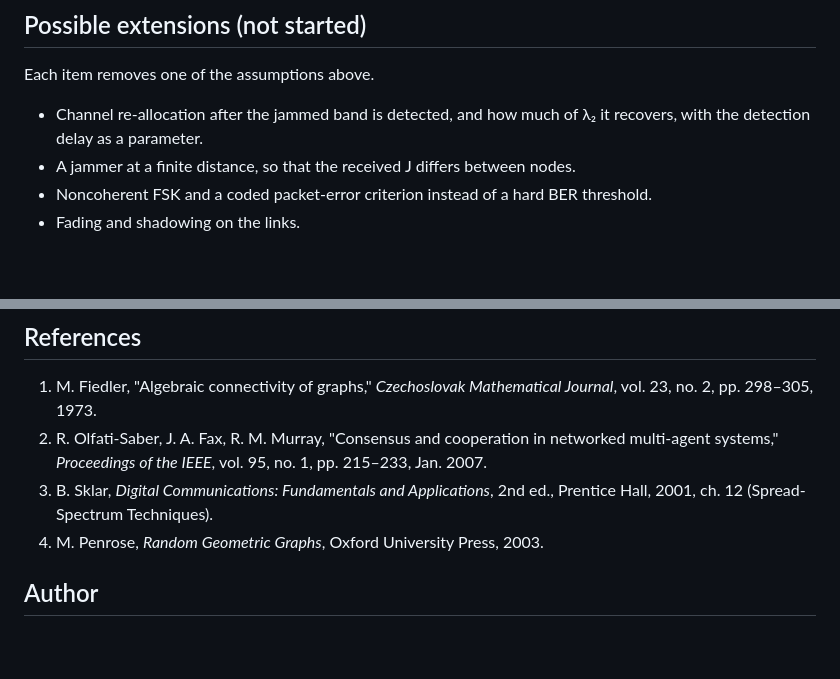
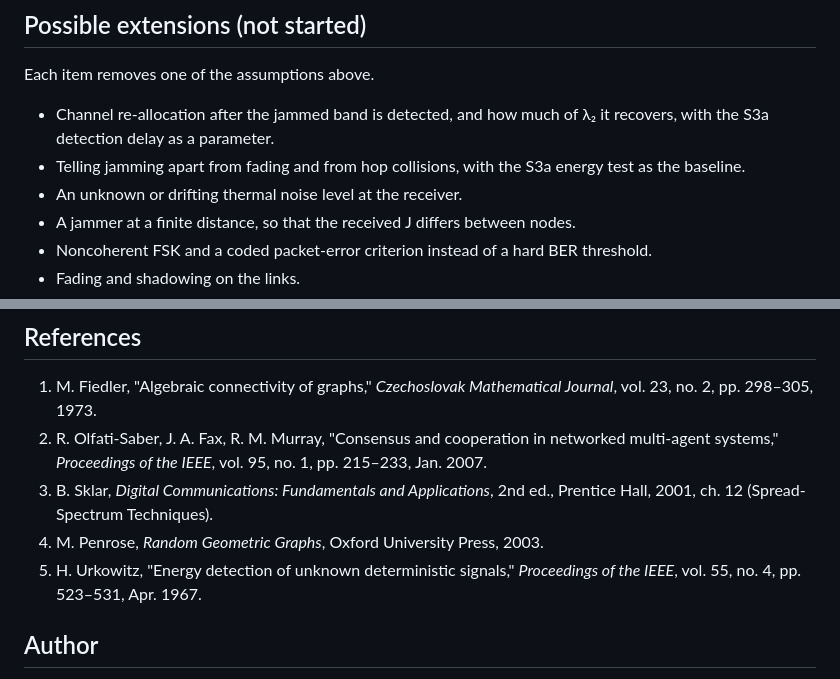
Before and after one commit to changyoung-ham/fh-network-jamming-sim, a Markdown page: README.md, 2 parts joined by grey strips. Rendered like a GitHub page; blank space fills up the shorter version.

```diff
--- a/README.md
+++ b/README.md
@@ -202,7 +240,10 @@ down, which is the rise on the left.
 Each item removes one of the assumptions above.
 
 - Channel re-allocation after the jammed band is detected, and how much of λ₂
-  it recovers, with the detection delay as a parameter.
+  it recovers, with the S3a detection delay as a parameter.
+- Telling jamming apart from fading and from hop collisions, with the S3a
+  energy test as the baseline.
+- An unknown or drifting thermal noise level at the receiver.
 - A jammer at a finite distance, so that the received J differs between nodes.
 - Noncoherent FSK and a coded packet-error criterion instead of a hard BER
   threshold.
@@ -215,6 +256,7 @@ Each item removes one of the assumptions above.
 2. R. Olfati-Saber, J. A. Fax, R. M. Murray, "Consensus and cooperation in networked multi-agent systems," *Proceedings of the IEEE*, vol. 95, no. 1, pp. 215–233, Jan. 2007.
 3. B. Sklar, *Digital Communications: Fundamentals and Applications*, 2nd ed., Prentice Hall, 2001, ch. 12 (Spread-Spectrum Techniques).
 4. M. Penrose, *Random Geometric Graphs*, Oxford University Press, 2003.
+5. H. Urkowitz, "Energy detection of unknown deterministic signals," *Proceedings of the IEEE*, vol. 55, no. 4, pp. 523–531, Apr. 1967.
 
 ## Author
 
```
Also changed, not shown: other parts of README.md (+44 -6 lines).
